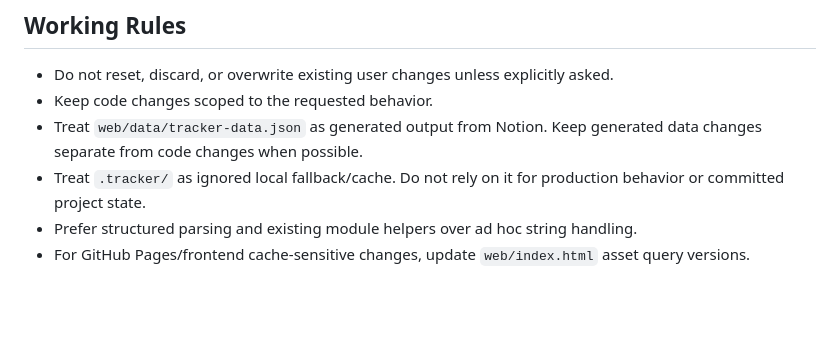
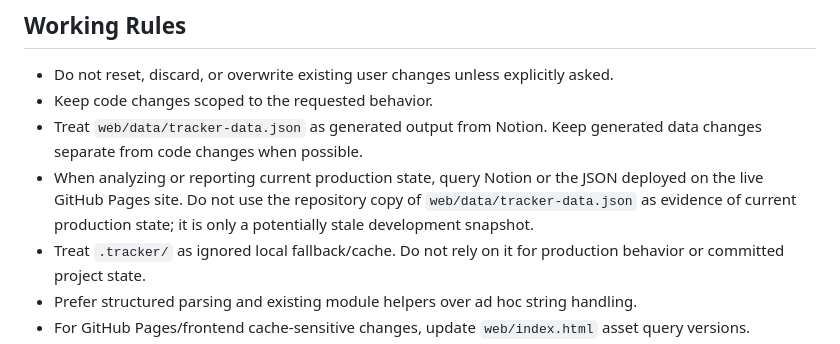
Before and after one commit to platypus-device/festival-tracker, a Markdown page: AGENTS.md, the part around the change. Rendered like a GitHub page; blank space fills up the shorter version.

Commit message:
Document production data source rule

```diff
--- a/AGENTS.md
+++ b/AGENTS.md
@@ -148,6 +148,7 @@ If changing parsing, export, canonicalization, availability, Notion sync, or yea
 - Do not reset, discard, or overwrite existing user changes unless explicitly asked.
 - Keep code changes scoped to the requested behavior.
 - Treat `web/data/tracker-data.json` as generated output from Notion. Keep generated data changes separate from code changes when possible.
+- When analyzing or reporting current production state, query Notion or the JSON deployed on the live GitHub Pages site. Do not use the repository copy of `web/data/tracker-data.json` as evidence of current production state; it is only a potentially stale development snapshot.
 - Treat `.tracker/` as ignored local fallback/cache. Do not rely on it for production behavior or committed project state.
 - Prefer structured parsing and existing module helpers over ad hoc string handling.
 - For GitHub Pages/frontend cache-sensitive changes, update `web/index.html` asset query versions.
```
